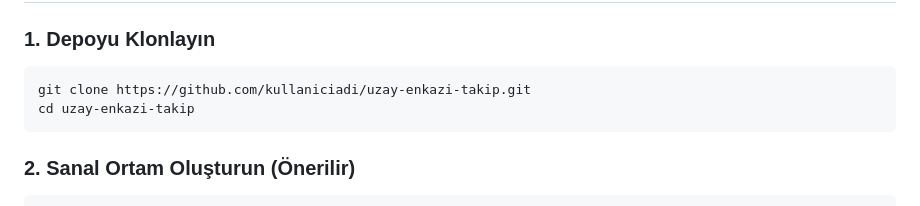
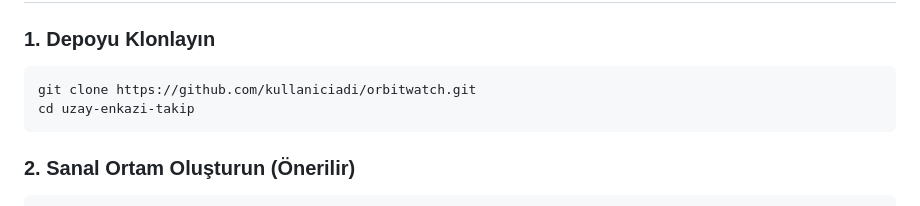
Before and after one commit to EgOmen61/OrbitWatch, a Markdown page: README.md, the part around the change. Drawn GitHub-style.

Commit message:
Update repository clone URL in README

````diff
--- a/README.md
+++ b/README.md
@@ -51,7 +51,7 @@ Sistem, kullanıcıya verileri sadece liste olarak değil, interaktif bir **3D U
 
 ### 1. Depoyu Klonlayın
 ```bash
-git clone https://github.com/kullaniciadi/uzay-enkazi-takip.git
+git clone https://github.com/kullaniciadi/orbitwatch.git
 cd uzay-enkazi-takip
 ```
 
````
